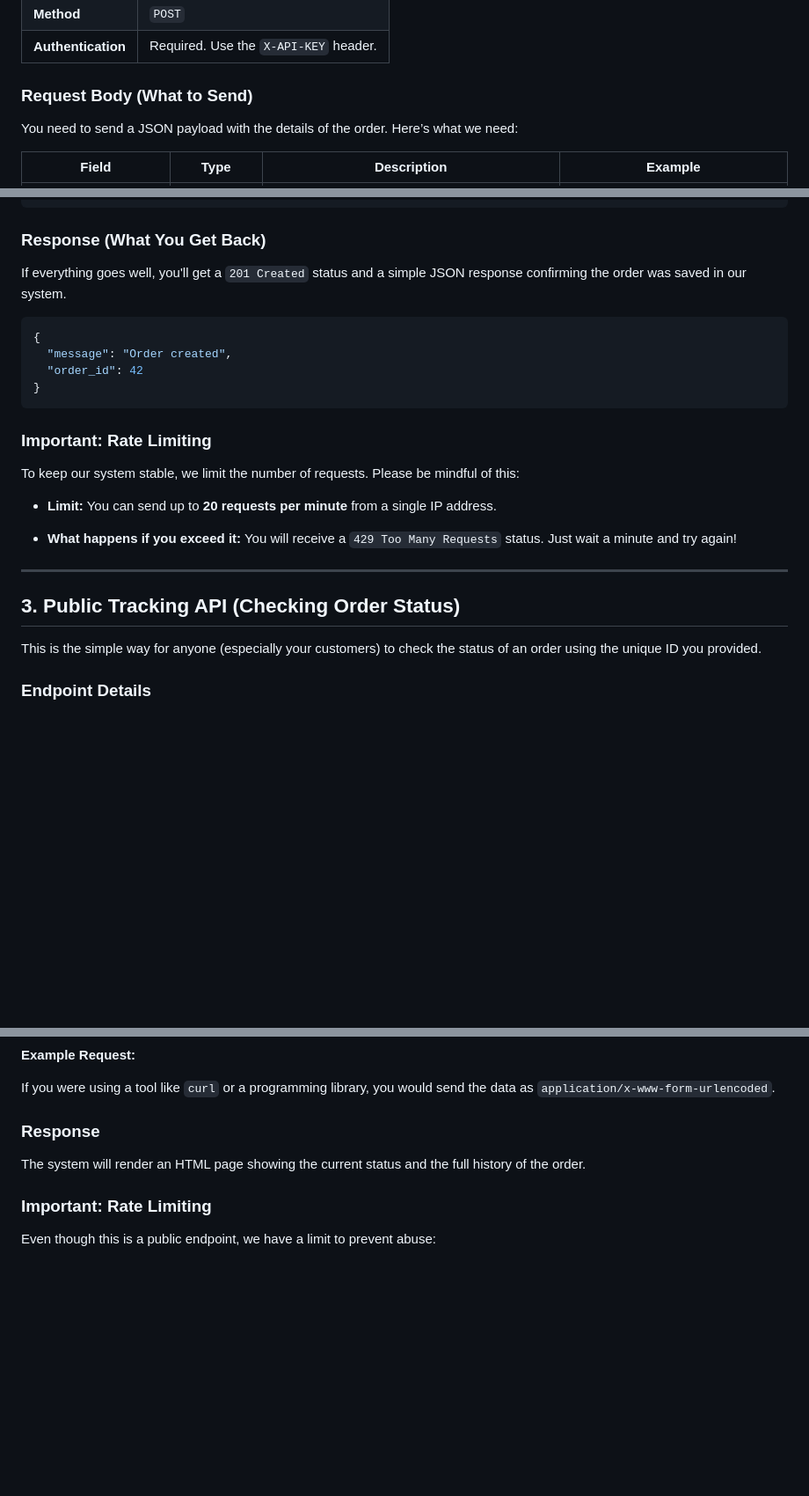
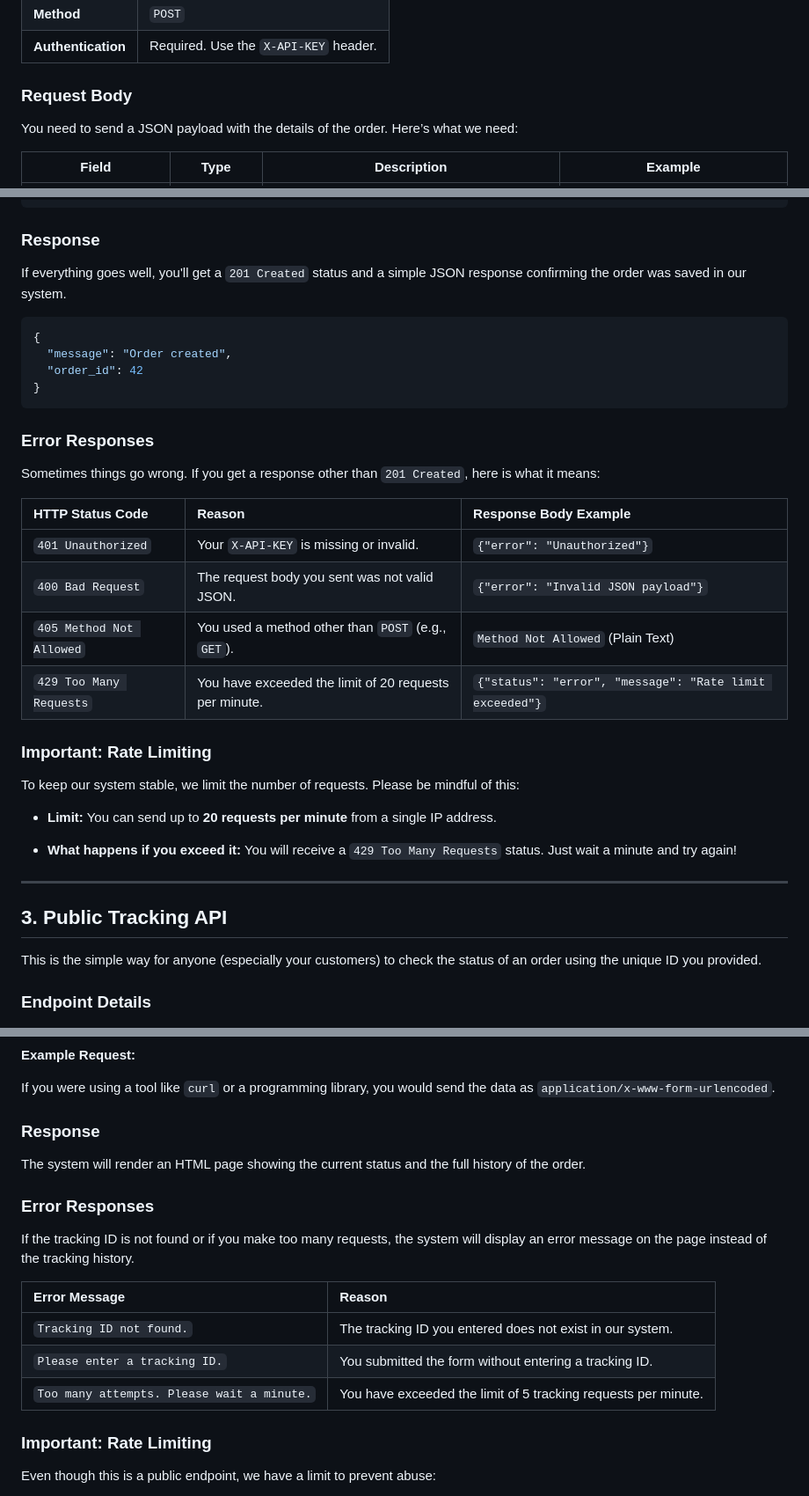
Before and after one commit to Yiranubari/MyOrderFellow, a Markdown page: My Order Fellow API Documentation.md, 3 parts joined by grey strips. Shown at 88% size. Rendered like a GitHub page; blank space fills up the shorter version.

Commit message:
docs: Update API documentation with error response details and section headings

````diff
--- a/My Order Fellow API Documentation.md
+++ b/My Order Fellow API Documentation.md
@@ -26,7 +26,7 @@ This is the main way you'll tell us about a new order placed on your store.
 | **Method**         | `POST`                                |
 | **Authentication** | Required. Use the `X-API-KEY` header. |
 
-### Request Body (What to Send)
+### Request Body
 
 You need to send a JSON payload with the details of the order. Here’s what we need:
 
@@ -57,7 +57,7 @@ You need to send a JSON payload with the details of the order. Here’s what we
 }
 ```
 
-### Response (What You Get Back)
+### Response
 
 If everything goes well, you'll get a `201 Created` status and a simple JSON response confirming the order was saved in our system.
 
@@ -67,6 +67,17 @@ If everything goes well, you'll get a `201 Created` status and a simple JSON res
   "order_id": 42
 }
 ```
+
+### Error Responses
+
+Sometimes things go wrong. If you get a response other than `201 Created`, here is what it means:
+
+| HTTP Status Code         | Reason                                                 | Response Body Example                                   |
+| :----------------------- | :----------------------------------------------------- | :------------------------------------------------------ |
+| `401 Unauthorized`       | Your `X-API-KEY` is missing or invalid.                | `{"error": "Unauthorized"}`                             |
+| `400 Bad Request`        | The request body you sent was not valid JSON.          | `{"error": "Invalid JSON payload"}`                     |
+| `405 Method Not Allowed` | You used a method other than `POST` (e.g., `GET`).     | `Method Not Allowed` (Plain Text)                       |
+| `429 Too Many Requests`  | You have exceeded the limit of 20 requests per minute. | `{"status": "error", "message": "Rate limit exceeded"}` |
 
 ### Important: Rate Limiting
 
@@ -78,7 +89,7 @@ To keep our system stable, we limit the number of requests. Please be mindful of
 
 ---
 
-## 3. Public Tracking API (Checking Order Status)
+## 3. Public Tracking API
 
 This is the simple way for anyone (especially your customers) to check the status of an order using the unique ID you provided.
 
@@ -106,6 +117,16 @@ If you were using a tool like `curl` or a programming library, you would send th
 
 The system will render an HTML page showing the current status and the full history of the order.
 
+### Error Responses
+
+If the tracking ID is not found or if you make too many requests, the system will display an error message on the page instead of the tracking history.
+
+| Error Message                              | Reason                                                         |
+| :----------------------------------------- | :------------------------------------------------------------- |
+| `Tracking ID not found.`                   | The tracking ID you entered does not exist in our system.      |
+| `Please enter a tracking ID.`              | You submitted the form without entering a tracking ID.         |
+| `Too many attempts. Please wait a minute.` | You have exceeded the limit of 5 tracking requests per minute. |
+
 ### Important: Rate Limiting
 
 Even though this is a public endpoint, we have a limit to prevent abuse:
````
